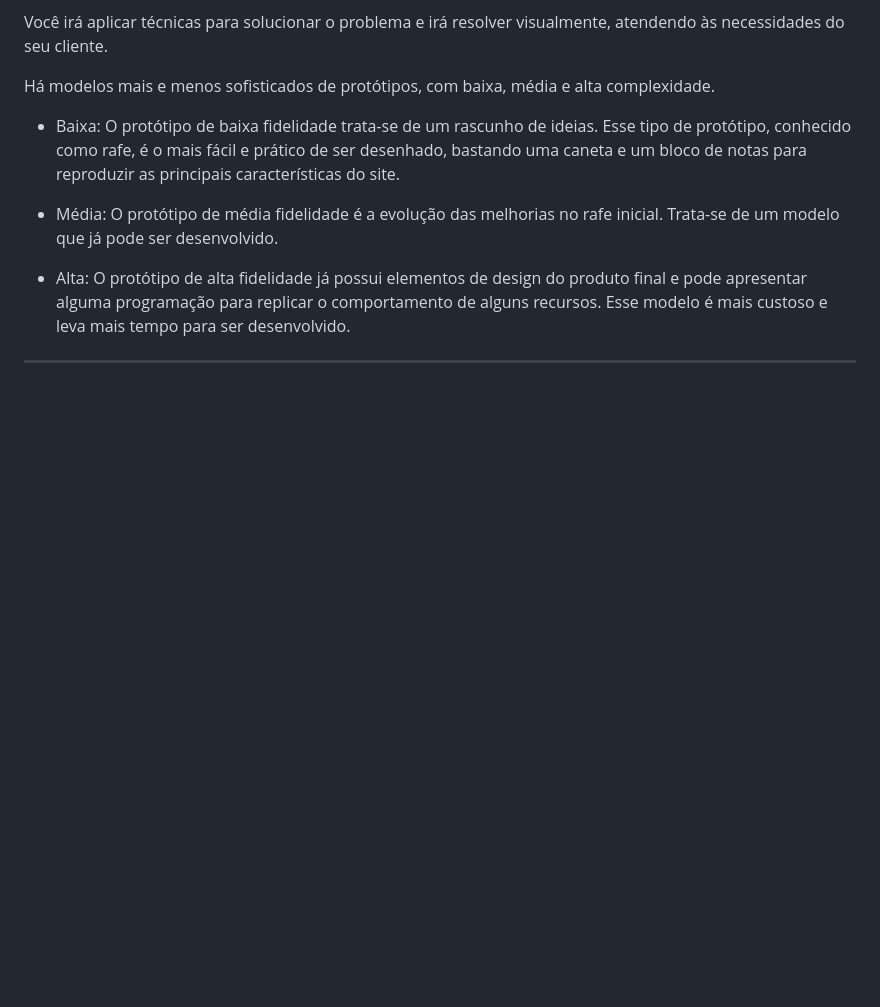
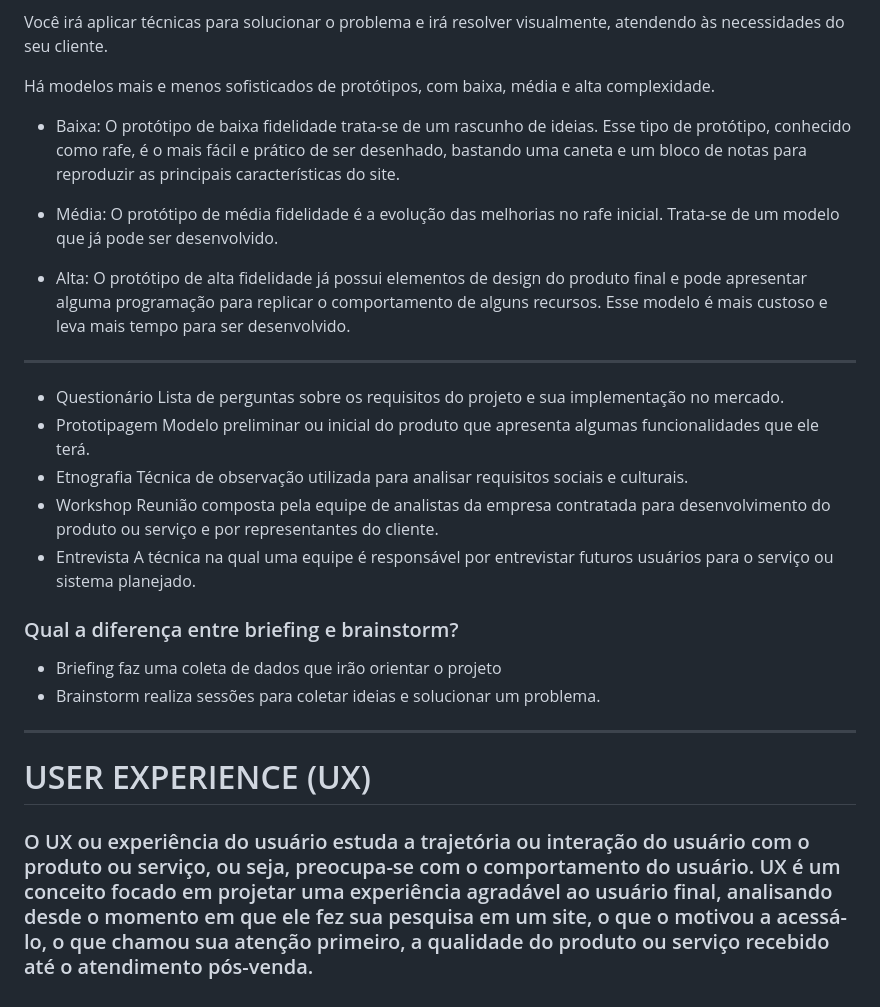
Before and after one commit to Kirmse/Full-Stack, a Markdown page: Codificação/Codificação para Front-End/anotação.md, the part around the change. Drawn GitHub-style; blank space fills up the shorter version.

Commit message:
Full Staack

```diff
--- a/Codificação/Codificação para Front-End/anotação.md
+++ b/Codificação/Codificação para Front-End/anotação.md
@@ -96,3 +96,26 @@ Há modelos mais e menos sofisticados de protótipos, com baixa, média e alta c
 - Alta: O protótipo de alta fidelidade já possui elementos de design do produto final e pode apresentar alguma programação para replicar o comportamento de alguns recursos. Esse modelo é mais custoso e leva mais tempo para ser desenvolvido.
 
 ---
+
+- Questionário
+    Lista de perguntas sobre os requisitos do projeto e sua implementação no mercado.
+- Prototipagem
+    Modelo preliminar ou inicial do produto que apresenta algumas funcionalidades que ele terá.
+- Etnografia
+    Técnica de observação utilizada para analisar requisitos sociais e culturais.
+- Workshop
+    Reunião composta pela equipe de analistas da empresa contratada para desenvolvimento do produto ou serviço e por representantes do cliente.
+- Entrevista
+    A técnica na qual uma equipe é responsável por entrevistar futuros usuários para o serviço ou sistema planejado.
+
+
+### Qual a diferença entre briefing e brainstorm?
+- Briefing faz uma coleta de dados que irão orientar o projeto
+- Brainstorm realiza sessões para coletar ideias e solucionar um problema.
+
+---
+
+
+# USER EXPERIENCE (UX)
+
+### O UX ou experiência do usuário estuda a trajetória ou interação do usuário com o produto ou serviço, ou seja, preocupa-se com o comportamento do usuário. UX é um conceito focado em projetar uma experiência agradável ao usuário final, analisando desde o momento em que ele fez sua pesquisa em um site, o que o motivou a acessá-lo, o que chamou sua atenção primeiro, a qualidade do produto ou serviço recebido até o atendimento pós-venda.
```
